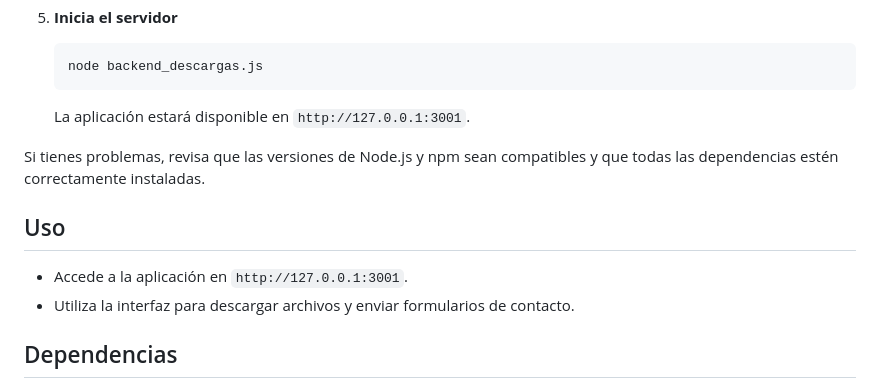
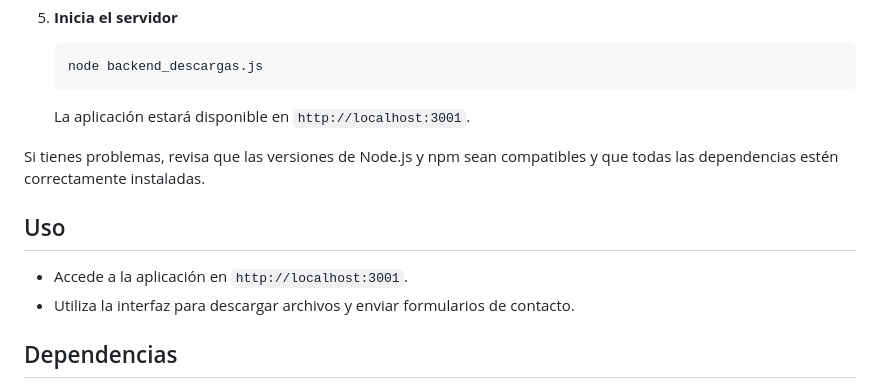
Before and after one commit to N1NJ45P0RT/Prueba, a Markdown page: README.md, the part around the change. Rendered like a GitHub page.

````diff
--- a/README.md
+++ b/README.md
@@ -72,13 +72,13 @@ Este proyecto es una aplicación web que permite gestionar descargas de archivos
     ```bash
     node backend_descargas.js
     ```
-    La aplicación estará disponible en `http://127.0.0.1:3001`.
+    La aplicación estará disponible en `http://localhost:3001`.
 
 Si tienes problemas, revisa que las versiones de Node.js y npm sean compatibles y que todas las dependencias estén correctamente instaladas.
 
 ## Uso
 
-- Accede a la aplicación en `http://127.0.0.1:3001`.
+- Accede a la aplicación en `http://localhost:3001`.
 - Utiliza la interfaz para descargar archivos y enviar formularios de contacto.
 
 ## Dependencias
````
